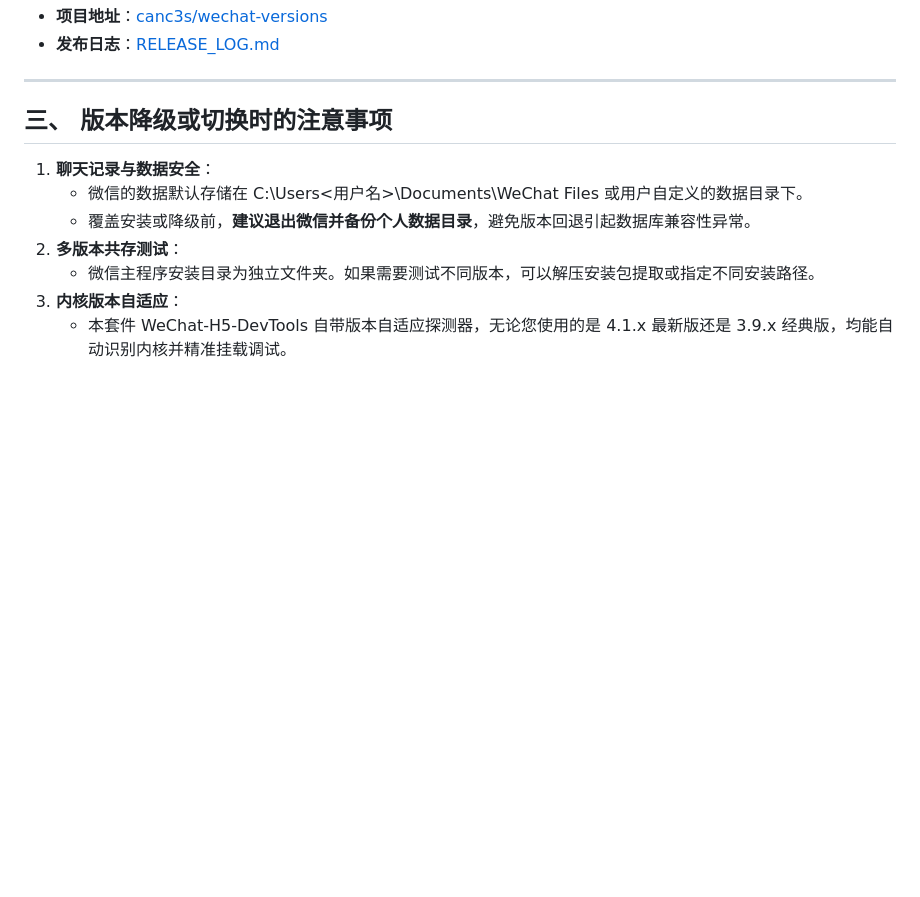
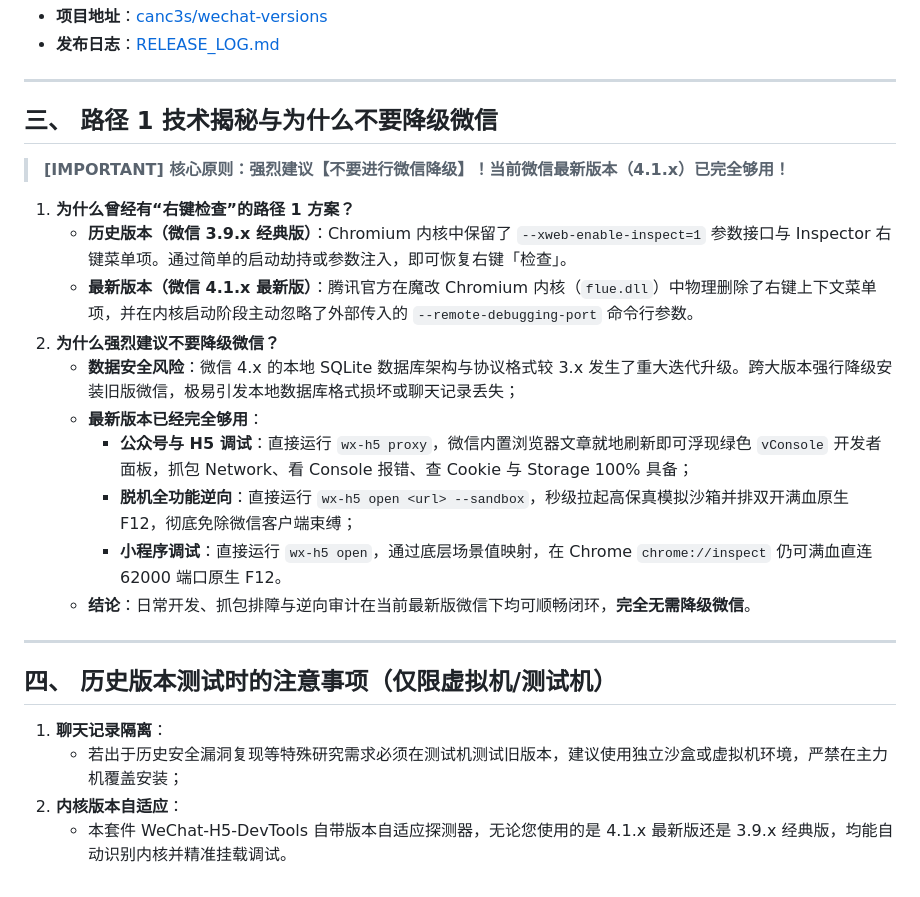
Before and after one commit to xuange520/WeChat-H5-DevTools, a Markdown page: docs/wechat_versions.md, the part around the change. Drawn GitHub-style; blank space fills up the shorter version.

Commit message:
docs: clarify Path 1 fallback mechanism and declare zero-downgrade baseline for WeChat 4.1.x

```diff
--- a/docs/wechat_versions.md
+++ b/docs/wechat_versions.md
@@ -41,12 +41,26 @@
 
 ---
 
-## 三、 版本降级或切换时的注意事项
+## 三、 路径 1 技术揭秘与为什么不要降级微信
 
-1. **聊天记录与数据安全**：
-   - 微信的数据默认存储在 C:\Users\<用户名>\Documents\WeChat Files 或用户自定义的数据目录下。
-   - 覆盖安装或降级前，**建议退出微信并备份个人数据目录**，避免版本回退引起数据库兼容性异常。
-2. **多版本共存测试**：
-   - 微信主程序安装目录为独立文件夹。如果需要测试不同版本，可以解压安装包提取或指定不同安装路径。
-3. **内核版本自适应**：
+> **[IMPORTANT] 核心原则：强烈建议【不要进行微信降级】！当前微信最新版本（4.1.x）已完全够用！**
+
+1. **为什么曾经有“右键检查”的路径 1 方案？**
+   - **历史版本（微信 3.9.x 经典版）**：Chromium 内核中保留了 `--xweb-enable-inspect=1` 参数接口与 Inspector 右键菜单项。通过简单的启动劫持或参数注入，即可恢复右键「检查」。
+   - **最新版本（微信 4.1.x 最新版）**：腾讯官方在魔改 Chromium 内核（`flue.dll`）中物理删除了右键上下文菜单项，并在内核启动阶段主动忽略了外部传入的 `--remote-debugging-port` 命令行参数。
+2. **为什么强烈建议不要降级微信？**
+   - **数据安全风险**：微信 4.x 的本地 SQLite 数据库架构与协议格式较 3.x 发生了重大迭代升级。跨大版本强行降级安装旧版微信，极易引发本地数据库格式损坏或聊天记录丢失；
+   - **最新版本已经完全够用**：
+     - **公众号与 H5 调试**：直接运行 `wx-h5 proxy`，微信内置浏览器文章就地刷新即可浮现绿色 `vConsole` 开发者面板，抓包 Network、看 Console 报错、查 Cookie 与 Storage 100% 具备；
+     - **脱机全功能逆向**：直接运行 `wx-h5 open <url> --sandbox`，秒级拉起高保真模拟沙箱并排双开满血原生 F12，彻底免除微信客户端束缚；
+     - **小程序调试**：直接运行 `wx-h5 open`，通过底层场景值映射，在 Chrome `chrome://inspect` 仍可满血直连 62000 端口原生 F12。
+   - **结论**：日常开发、抓包排障与逆向审计在当前最新版微信下均可顺畅闭环，**完全无需降级微信**。
+
+---
+
+## 四、 历史版本测试时的注意事项（仅限虚拟机/测试机）
+
+1. **聊天记录隔离**：
+   - 若出于历史安全漏洞复现等特殊研究需求必须在测试机测试旧版本，建议使用独立沙盒或虚拟机环境，严禁在主力机覆盖安装；
+2. **内核版本自适应**：
    - 本套件 WeChat-H5-DevTools 自带版本自适应探测器，无论您使用的是 4.1.x 最新版还是 3.9.x 经典版，均能自动识别内核并精准挂载调试。
```
Also changed, not shown: README.md (+24 -4 lines).
